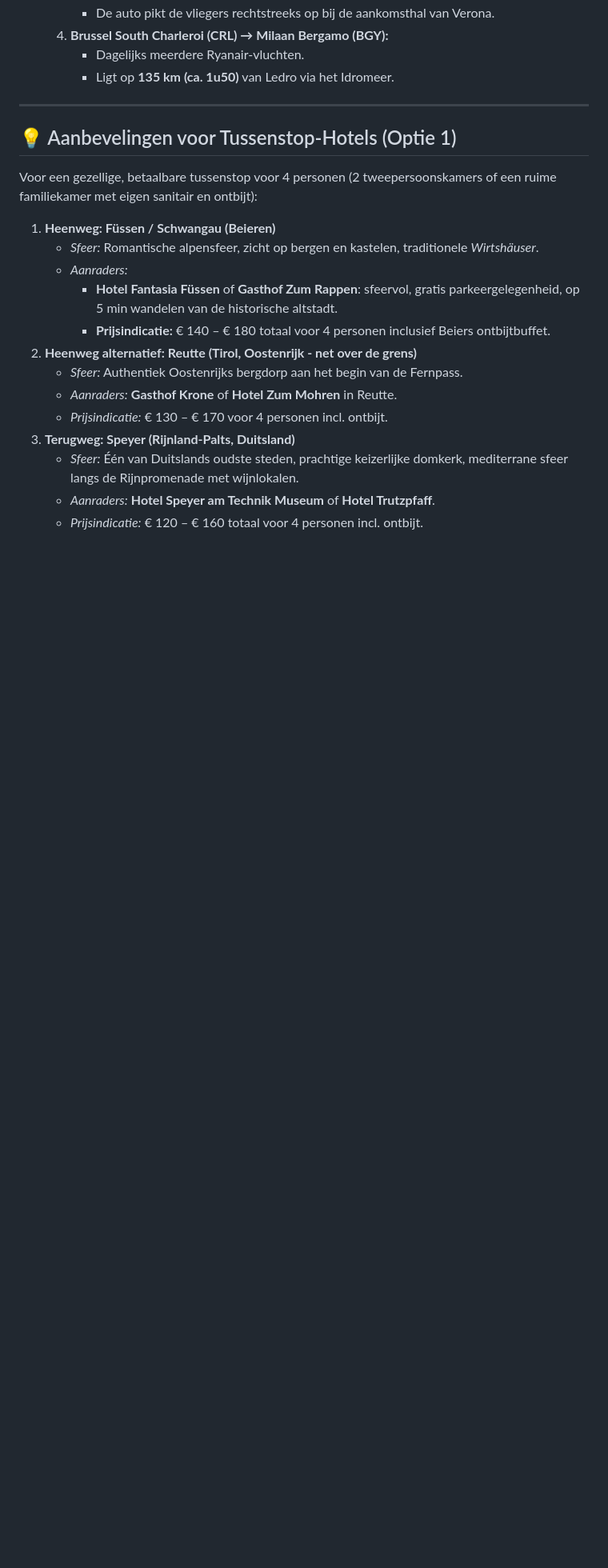
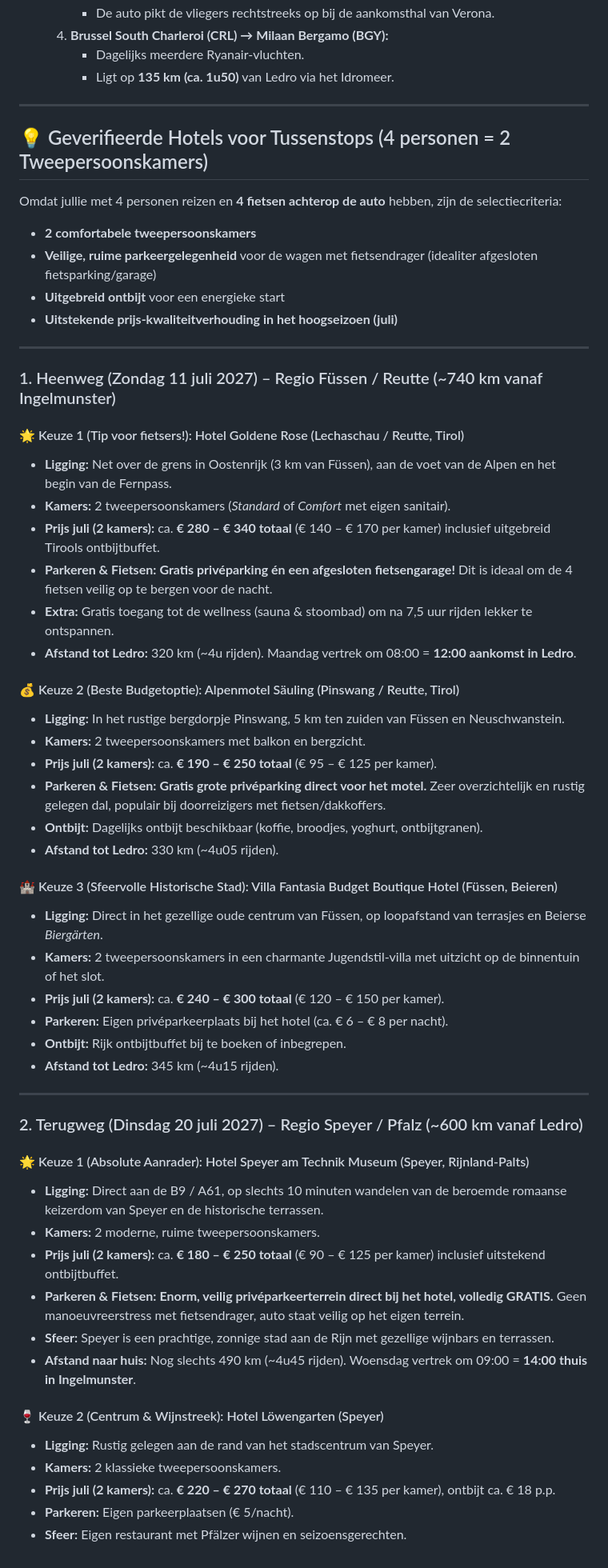
Before and after one commit to CoderLeander/ledro-reisbrochure, a Markdown page: ROUTE_OPTIES.md, the part around the change. Shown at 80% size. GitHub-like rendering; blank space fills up the shorter version.

Commit message:
docs: voeg geverifieerde hotels toe voor 2 tweepersoonskamers en fietsparking

```diff
--- a/ROUTE_OPTIES.md
+++ b/ROUTE_OPTIES.md
@@ -102,20 +102,57 @@ Na een grondige vergelijking van reistijden, logistiek, comfort en kosten is **O
 
 ---
 
-## 💡 Aanbevelingen voor Tussenstop-Hotels (Optie 1)
+## 💡 Geverifieerde Hotels voor Tussenstops (4 personen = 2 Tweepersoonskamers)
 
-Voor een gezellige, betaalbare tussenstop voor 4 personen (2 tweepersoonskamers of een ruime familiekamer met eigen sanitair en ontbijt):
+Omdat jullie met 4 personen reizen en **4 fietsen achterop de auto** hebben, zijn de selectiecriteria:
+- **2 comfortabele tweepersoonskamers**
+- **Veilige, ruime parkeergelegenheid** voor de wagen met fietsendrager (idealiter afgesloten fietsparking/garage)
+- **Uitgebreid ontbijt** voor een energieke start
+- **Uitstekende prijs-kwaliteitverhouding in het hoogseizoen (juli)**
 
-1. **Heenweg: Füssen / Schwangau (Beieren)**
-   - *Sfeer:* Romantische alpensfeer, zicht op bergen en kastelen, traditionele *Wirtshäuser*.
-   - *Aanraders:*
-     - **Hotel Fantasia Füssen** of **Gasthof Zum Rappen**: sfeervol, gratis parkeergelegenheid, op 5 min wandelen van de historische altstadt.
-     - **Prijsindicatie:** € 140 – € 180 totaal voor 4 personen inclusief Beiers ontbijtbuffet.
-2. **Heenweg alternatief: Reutte (Tirol, Oostenrijk - net over de grens)**
-   - *Sfeer:* Authentiek Oostenrijks bergdorp aan het begin van de Fernpass.
-   - *Aanraders:* **Gasthof Krone** of **Hotel Zum Mohren** in Reutte.
-   - *Prijsindicatie:* € 130 – € 170 voor 4 personen incl. ontbijt.
-3. **Terugweg: Speyer (Rijnland-Palts, Duitsland)**
-   - *Sfeer:* Één van Duitslands oudste steden, prachtige keizerlijke domkerk, mediterrane sfeer langs de Rijnpromenade met wijnlokalen.
-   - *Aanraders:* **Hotel Speyer am Technik Museum** of **Hotel Trutzpfaff**.
-   - *Prijsindicatie:* € 120 – € 160 totaal voor 4 personen incl. ontbijt.
+---
+
+### 1. Heenweg (Zondag 11 juli 2027) – Regio Füssen / Reutte (~740 km vanaf Ingelmunster)
+
+#### 🌟 Keuze 1 (Tip voor fietsers!): Hotel Goldene Rose (Lechaschau / Reutte, Tirol)
+- **Ligging:** Net over de grens in Oostenrijk (3 km van Füssen), aan de voet van de Alpen en het begin van de Fernpass.
+- **Kamers:** 2 tweepersoonskamers (*Standard* of *Comfort* met eigen sanitair).
+- **Prijs juli (2 kamers):** ca. **€ 280 – € 340 totaal** (€ 140 – € 170 per kamer) inclusief uitgebreid Tirools ontbijtbuffet.
+- **Parkeren & Fietsen:** **Gratis privéparking én een afgesloten fietsengarage!** Dit is ideaal om de 4 fietsen veilig op te bergen voor de nacht.
+- **Extra:** Gratis toegang tot de wellness (sauna & stoombad) om na 7,5 uur rijden lekker te ontspannen.
+- **Afstand tot Ledro:** 320 km (~4u rijden). Maandag vertrek om 08:00 = **12:00 aankomst in Ledro**.
+
+#### 💰 Keuze 2 (Beste Budgetoptie): Alpenmotel Säuling (Pinswang / Reutte, Tirol)
+- **Ligging:** In het rustige bergdorpje Pinswang, 5 km ten zuiden van Füssen en Neuschwanstein.
+- **Kamers:** 2 tweepersoonskamers met balkon en bergzicht.
+- **Prijs juli (2 kamers):** ca. **€ 190 – € 250 totaal** (€ 95 – € 125 per kamer).
+- **Parkeren & Fietsen:** **Gratis grote privéparking direct voor het motel.** Zeer overzichtelijk en rustig gelegen dal, populair bij doorreizigers met fietsen/dakkoffers.
+- **Ontbijt:** Dagelijks ontbijt beschikbaar (koffie, broodjes, yoghurt, ontbijtgranen).
+- **Afstand tot Ledro:** 330 km (~4u05 rijden).
+
+#### 🏰 Keuze 3 (Sfeervolle Historische Stad): Villa Fantasia Budget Boutique Hotel (Füssen, Beieren)
+- **Ligging:** Direct in het gezellige oude centrum van Füssen, op loopafstand van terrasjes en Beierse *Biergärten*.
+- **Kamers:** 2 tweepersoonskamers in een charmante Jugendstil-villa met uitzicht op de binnentuin of het slot.
+- **Prijs juli (2 kamers):** ca. **€ 240 – € 300 totaal** (€ 120 – € 150 per kamer).
+- **Parkeren:** Eigen privéparkeerplaats bij het hotel (ca. € 6 – € 8 per nacht).
+- **Ontbijt:** Rijk ontbijtbuffet bij te boeken of inbegrepen.
+- **Afstand tot Ledro:** 345 km (~4u15 rijden).
+
+---
+
+### 2. Terugweg (Dinsdag 20 juli 2027) – Regio Speyer / Pfalz (~600 km vanaf Ledro)
+
+#### 🌟 Keuze 1 (Absolute Aanrader): Hotel Speyer am Technik Museum (Speyer, Rijnland-Palts)
+- **Ligging:** Direct aan de B9 / A61, op slechts 10 minuten wandelen van de beroemde romaanse keizerdom van Speyer en de historische terrassen.
+- **Kamers:** 2 moderne, ruime tweepersoonskamers.
+- **Prijs juli (2 kamers):** ca. **€ 180 – € 250 totaal** (€ 90 – € 125 per kamer) inclusief uitstekend ontbijtbuffet.
+- **Parkeren & Fietsen:** **Enorm, veilig privéparkeerterrein direct bij het hotel, volledig GRATIS.** Geen manoeuvreerstress met fietsendrager, auto staat veilig op het eigen terrein.
+- **Sfeer:** Speyer is een prachtige, zonnige stad aan de Rijn met gezellige wijnbars en terrassen.
+- **Afstand naar huis:** Nog slechts 490 km (~4u45 rijden). Woensdag vertrek om 09:00 = **14:00 thuis in Ingelmunster**.
+
+#### 🍷 Keuze 2 (Centrum & Wijnstreek): Hotel Löwengarten (Speyer)
+- **Ligging:** Rustig gelegen aan de rand van het stadscentrum van Speyer.
+- **Kamers:** 2 klassieke tweepersoonskamers.
+- **Prijs juli (2 kamers):** ca. **€ 220 – € 270 totaal** (€ 110 – € 135 per kamer), ontbijt ca. € 18 p.p.
+- **Parkeren:** Eigen parkeerplaatsen (€ 5/nacht).
+- **Sfeer:** Eigen restaurant met Pfälzer wijnen en seizoensgerechten.
```
